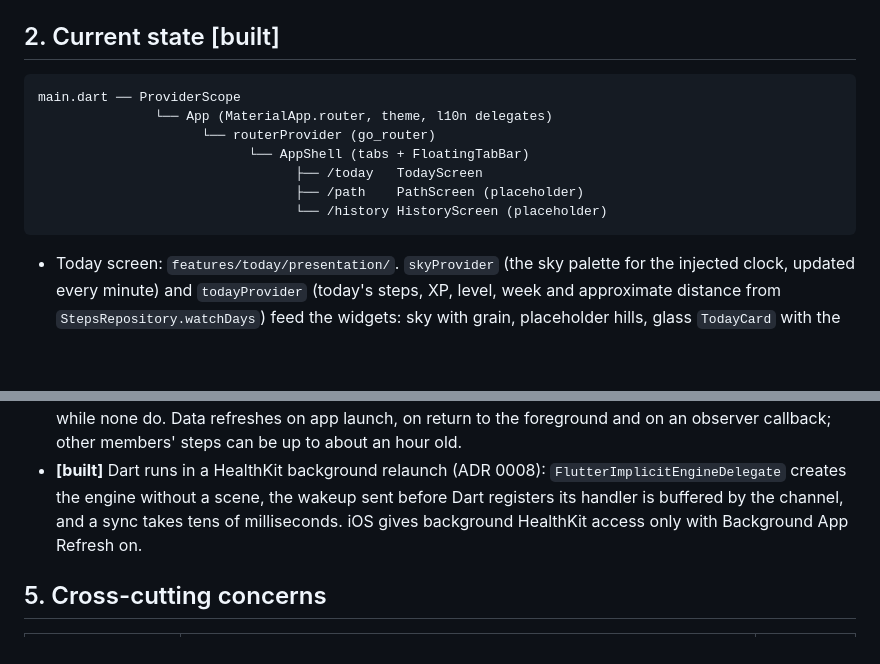
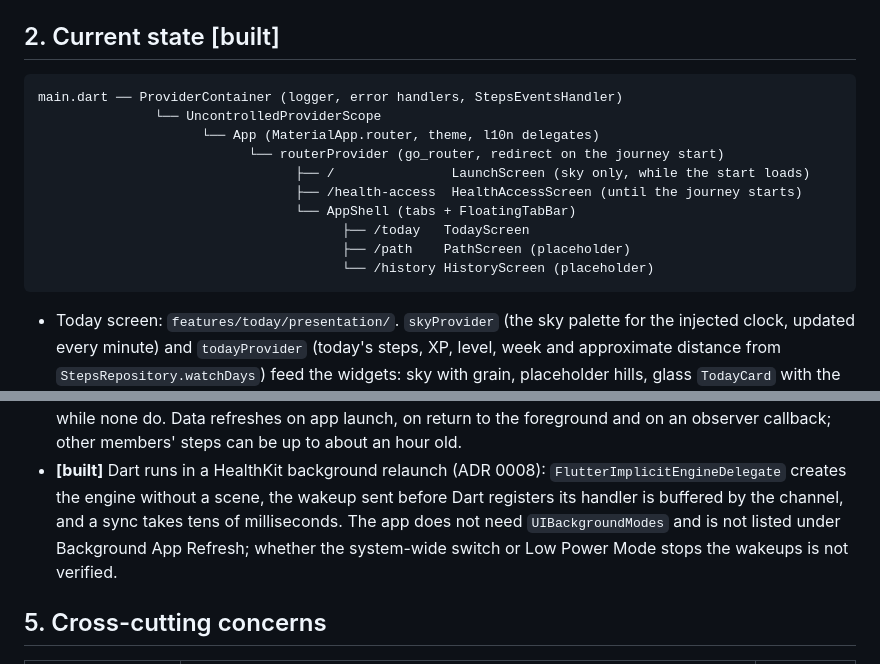
Before and after one commit to korotinmain/shlyakh-app, a Markdown page: docs/ARCHITECTURE.md, 2 parts joined by grey strips. Drawn GitHub-style; blank space fills up the shorter version.

Commit message:
docs: current app tree and the Background App Refresh finding
Co-Authored-By: Claude Opus 5.5 <noreply@anthropic.com>

````diff
--- a/docs/ARCHITECTURE.md
+++ b/docs/ARCHITECTURE.md
@@ -46,13 +46,16 @@ presentation ──► domain ◄── data
 ## 2. Current state [built]
 
 ```
-main.dart ── ProviderScope
-               └── App (MaterialApp.router, theme, l10n delegates)
-                     └── routerProvider (go_router)
-                           └── AppShell (tabs + FloatingTabBar)
-                                 ├── /today   TodayScreen
-                                 ├── /path    PathScreen (placeholder)
-                                 └── /history HistoryScreen (placeholder)
+main.dart ── ProviderContainer (logger, error handlers, StepsEventsHandler)
+               └── UncontrolledProviderScope
+                     └── App (MaterialApp.router, theme, l10n delegates)
+                           └── routerProvider (go_router, redirect on the journey start)
+                                 ├── /               LaunchScreen (sky only, while the start loads)
+                                 ├── /health-access  HealthAccessScreen (until the journey starts)
+                                 └── AppShell (tabs + FloatingTabBar)
+                                       ├── /today   TodayScreen
+                                       ├── /path    PathScreen (placeholder)
+                                       └── /history HistoryScreen (placeholder)
 ```
 
 - Today screen: `features/today/presentation/`. `skyProvider` (the sky
@@ -177,8 +180,10 @@ Decided by the stage 1 spike (ADR 0007):
 - **[built]** Dart runs in a HealthKit background relaunch (ADR 0008):
   `FlutterImplicitEngineDelegate` creates the engine without a scene,
   the wakeup sent before Dart registers its handler is buffered by the
-  channel, and a sync takes tens of milliseconds. iOS gives background
-  HealthKit access only with Background App Refresh on.
+  channel, and a sync takes tens of milliseconds. The app does not need
+  `UIBackgroundModes` and is not listed under Background App Refresh;
+  whether the system-wide switch or Low Power Mode stops the wakeups is
+  not verified.
 
 ## 5. Cross-cutting concerns
 
````
Also changed, not shown: docs/decisions/0008-steps-sync.md (+8 -4 lines).
